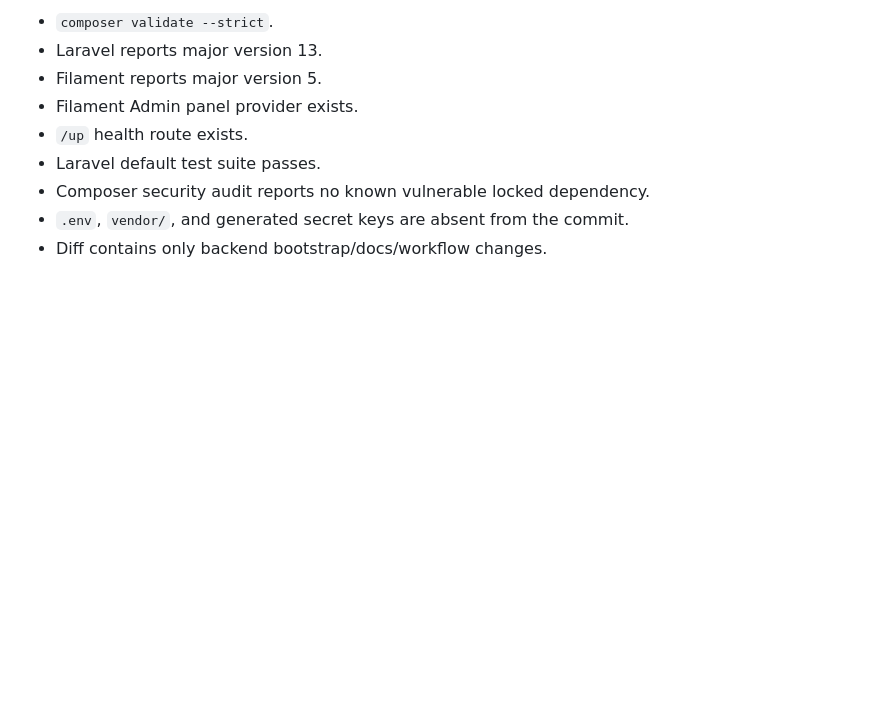
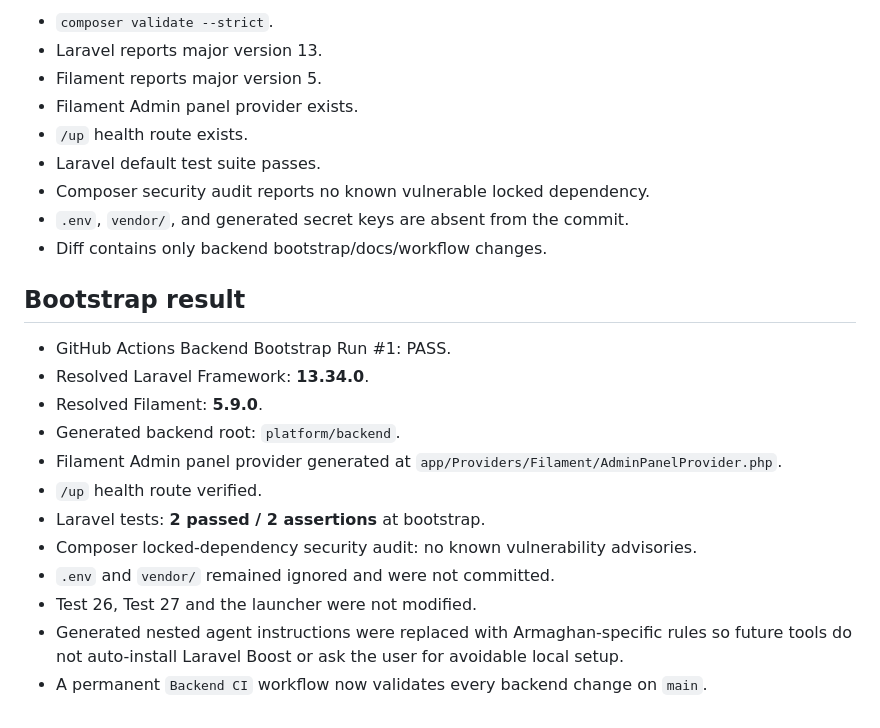
Before and after one commit to motealle/armaghan, a Markdown page: docs/BACKEND-BOOTSTRAP.md, the part around the change. Drawn GitHub-style; blank space fills up the shorter version.

Commit message:
docs: record successful Laravel bootstrap

```diff
--- a/docs/BACKEND-BOOTSTRAP.md
+++ b/docs/BACKEND-BOOTSTRAP.md
@@ -54,3 +54,19 @@ Create a maintainable Laravel 13 backend under `platform/backend` with Filament
 - Composer security audit reports no known vulnerable locked dependency.
 - `.env`, `vendor/`, and generated secret keys are absent from the commit.
 - Diff contains only backend bootstrap/docs/workflow changes.
+
+
+## Bootstrap result
+
+- GitHub Actions Backend Bootstrap Run #1: PASS.
+- Resolved Laravel Framework: **13.34.0**.
+- Resolved Filament: **5.9.0**.
+- Generated backend root: `platform/backend`.
+- Filament Admin panel provider generated at `app/Providers/Filament/AdminPanelProvider.php`.
+- `/up` health route verified.
+- Laravel tests: **2 passed / 2 assertions** at bootstrap.
+- Composer locked-dependency security audit: no known vulnerability advisories.
+- `.env` and `vendor/` remained ignored and were not committed.
+- Test 26, Test 27 and the launcher were not modified.
+- Generated nested agent instructions were replaced with Armaghan-specific rules so future tools do not auto-install Laravel Boost or ask the user for avoidable local setup.
+- A permanent `Backend CI` workflow now validates every backend change on `main`.
```
